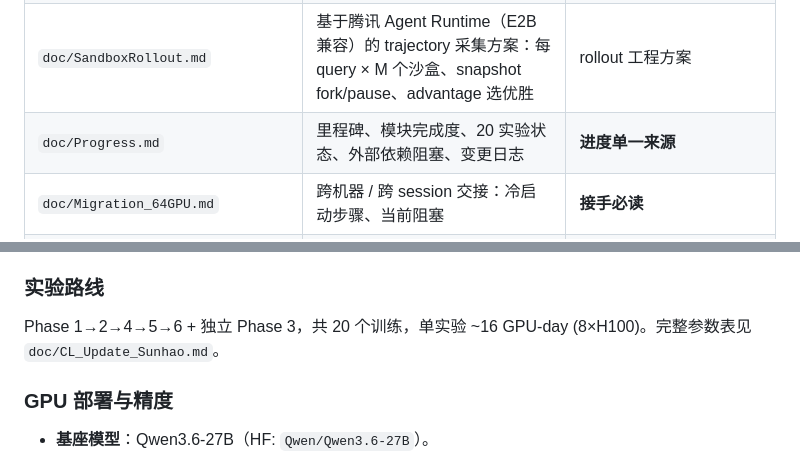
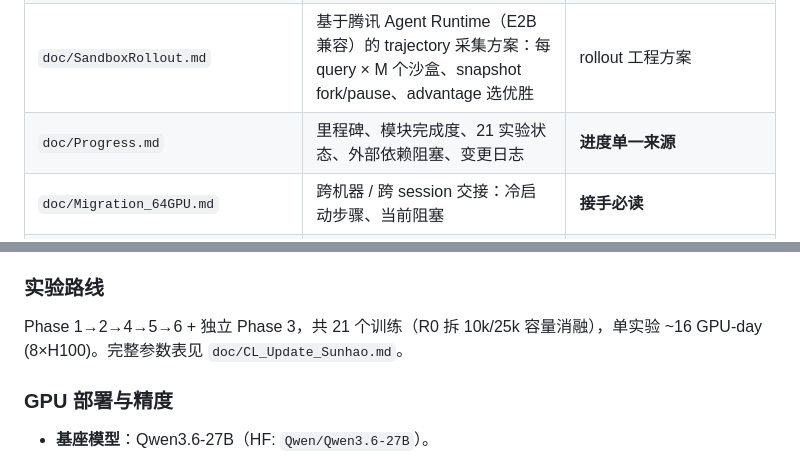
Before and after one commit to sunhatSH/agentic_cl_research, a Markdown page: CLAUDE.md, 2 parts joined by grey strips. Drawn GitHub-style.

```diff
--- a/CLAUDE.md
+++ b/CLAUDE.md
@@ -202,7 +202,7 @@ agentic_cl_research/
 | `doc/ClawEval_Metadata.md` | ClawEval 评测数据集的任务分类、难度分布、工具能力层、模型排名 | 评测基准参考 |
 | `doc/VerlIntegration.md` | verl 集成指导：是否 fork、Replay Buffer 接入方式、推荐工程结构、风险点 | 实现路径参考 |
 | `doc/SandboxRollout.md` | 基于腾讯 Agent Runtime（E2B 兼容）的 trajectory 采集方案：每 query × M 个沙盒、snapshot fork/pause、advantage 选优胜 | rollout 工程方案 |
-| `doc/Progress.md` | 里程碑、模块完成度、20 实验状态、外部依赖阻塞、变更日志 | **进度单一来源** |
+| `doc/Progress.md` | 里程碑、模块完成度、21 实验状态、外部依赖阻塞、变更日志 | **进度单一来源** |
 | `doc/Migration_64GPU.md` | 跨机器 / 跨 session 交接：冷启动步骤、当前阻塞 | **接手必读** |
 | `doc/RunLog.md` | append-only 运行记录（smoke / 训练 / 评测 / bug） | 禁止删改历史 |
 | `doc/Plan_训练链路补齐.md` | 64 卡正式训练前残缺模块施工规格（Gap A–H） | 实现待办清单 |
@@ -257,7 +257,7 @@ $$L_{cl} = \lambda_1 L_{rl} + \lambda_2 L_{kl} + \lambda_3 L_{replay} + \lambda_
 
 ### 实验路线
 
-Phase 1→2→4→5→6 + 独立 Phase 3，共 20 个训练，单实验 ~16 GPU-day (8×H100)。完整参数表见 `doc/CL_Update_Sunhao.md`。
+Phase 1→2→4→5→6 + 独立 Phase 3，共 21 个训练（R0 拆 10k/25k 容量消融），单实验 ~16 GPU-day (8×H100)。完整参数表见 `doc/CL_Update_Sunhao.md`。
 
 ### GPU 部署与精度
 
```
Also changed, not shown: other parts of CLAUDE.md (+3 -3 lines).
